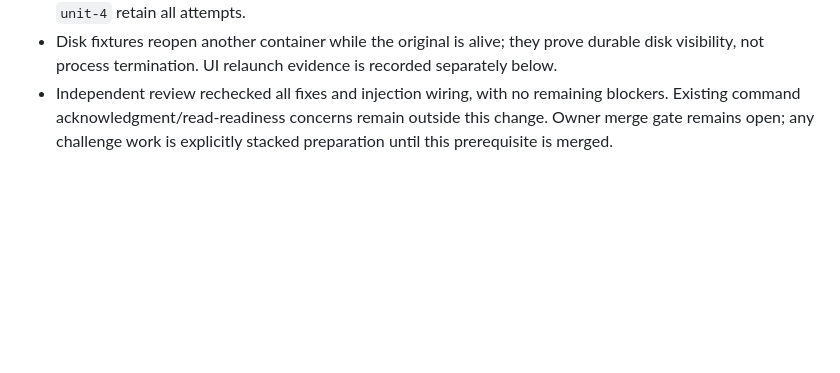
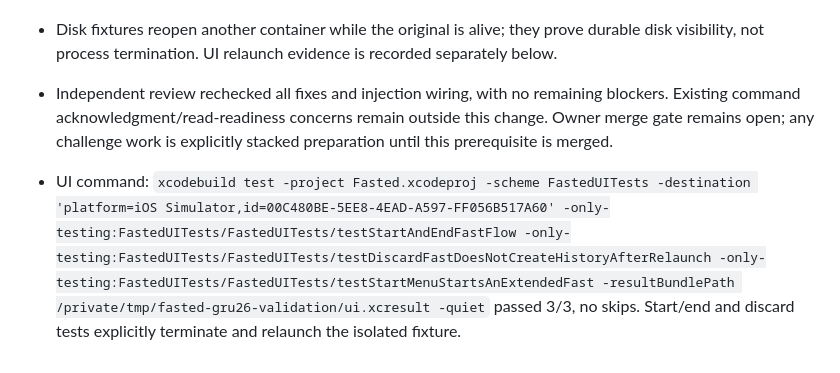
Before and after one commit to jagrusy/fasting-app, a Markdown page: planning/agent-handoffs/GRU-26-persistence-errors.md, the part around the change. GitHub-like rendering; blank space fills up the shorter version.

Commit message:
Record verified persistence UI relaunch checks

```diff
--- a/planning/agent-handoffs/GRU-26-persistence-errors.md
+++ b/planning/agent-handoffs/GRU-26-persistence-errors.md
@@ -29,3 +29,5 @@
 - First reconciliation build exposed a main test assuming nonoptional start success; changed it to XCTUnwrap. Subsequent run passed. First new notification regression test incorrectly expected a day-one milestone; corrected to the production day-two policy for a 72-hour fast. Result bundles `unit`, `unit-2`, `unit-3`, and `unit-4` retain all attempts.
 - Disk fixtures reopen another container while the original is alive; they prove durable disk visibility, not process termination. UI relaunch evidence is recorded separately below.
 - Independent review rechecked all fixes and injection wiring, with no remaining blockers. Existing command acknowledgment/read-readiness concerns remain outside this change. Owner merge gate remains open; any challenge work is explicitly stacked preparation until this prerequisite is merged.
+
+- UI command: `xcodebuild test -project Fasted.xcodeproj -scheme FastedUITests -destination 'platform=iOS Simulator,id=00C480BE-5EE8-4EAD-A597-FF056B517A60' -only-testing:FastedUITests/FastedUITests/testStartAndEndFastFlow -only-testing:FastedUITests/FastedUITests/testDiscardFastDoesNotCreateHistoryAfterRelaunch -only-testing:FastedUITests/FastedUITests/testStartMenuStartsAnExtendedFast -resultBundlePath /private/tmp/fasted-gru26-validation/ui.xcresult -quiet` passed 3/3, no skips. Start/end and discard tests explicitly terminate and relaunch the isolated fixture.
```
